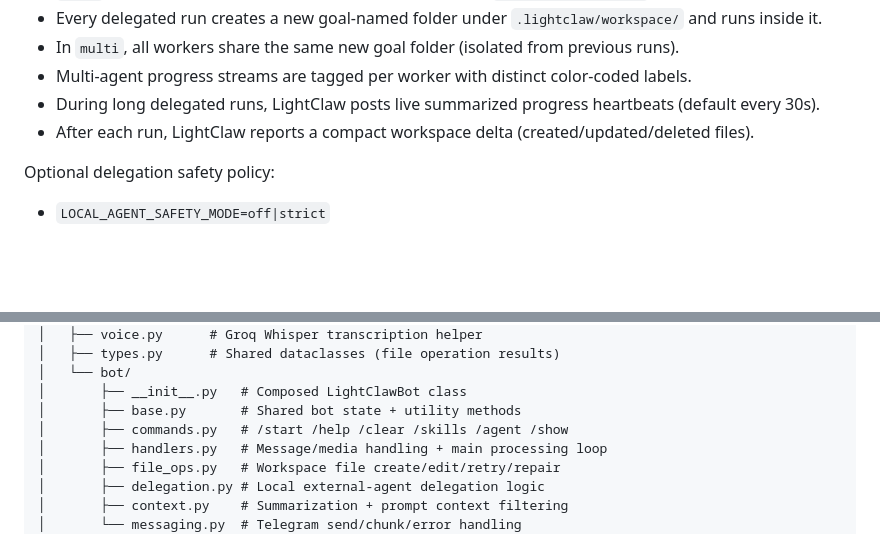
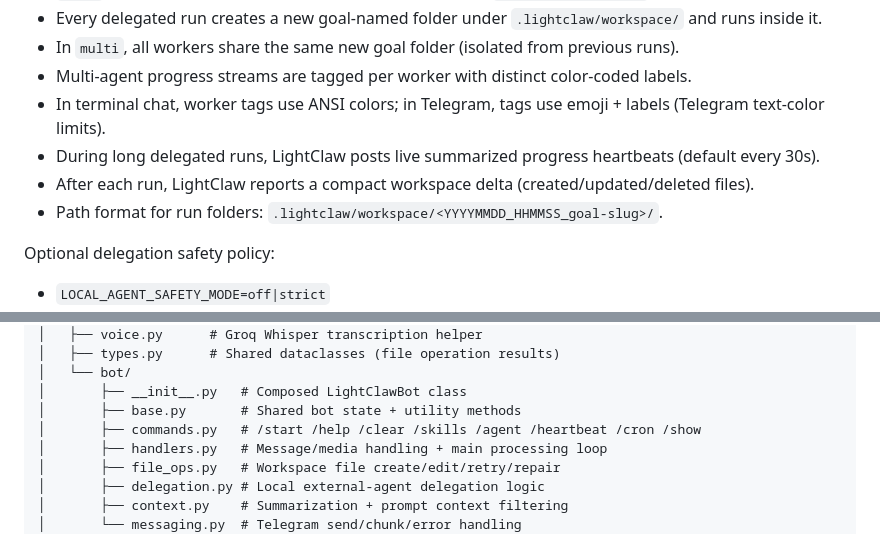
Before and after one commit to OthmaneBlial/lightclaw, a Markdown page: README.md, 2 parts joined by grey strips. GitHub-like rendering; blank space fills up the shorter version.

```diff
--- a/README.md
+++ b/README.md
@@ -328,8 +328,10 @@ How it behaves:
 - Every delegated run creates a new goal-named folder under `.lightclaw/workspace/` and runs inside it.
 - In `multi`, all workers share the same new goal folder (isolated from previous runs).
 - Multi-agent progress streams are tagged per worker with distinct color-coded labels.
+- In terminal chat, worker tags use ANSI colors; in Telegram, tags use emoji + labels (Telegram text-color limits).
 - During long delegated runs, LightClaw posts live summarized progress heartbeats (default every 30s).
 - After each run, LightClaw reports a compact workspace delta (created/updated/deleted files).
+- Path format for run folders: `.lightclaw/workspace/<YYYYMMDD_HHMMSS_goal-slug>/`.
 
 Optional delegation safety policy:
 - `LOCAL_AGENT_SAFETY_MODE=off|strict`
@@ -462,7 +468,7 @@ lightclaw/
 │   └── bot/
 │       ├── __init__.py   # Composed LightClawBot class
 │       ├── base.py       # Shared bot state + utility methods
-│       ├── commands.py   # /start /help /clear /skills /agent /show
+│       ├── commands.py   # /start /help /clear /skills /agent /heartbeat /cron /show
 │       ├── handlers.py   # Message/media handling + main processing loop
 │       ├── file_ops.py   # Workspace file create/edit/retry/repair
 │       ├── delegation.py # Local external-agent delegation logic
```
Also changed, not shown: other parts of README.md (+6 -2 lines).
